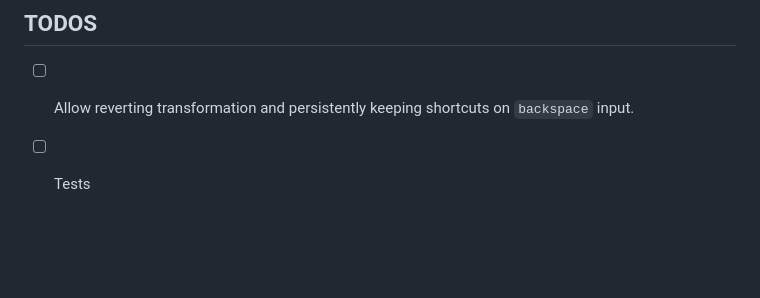
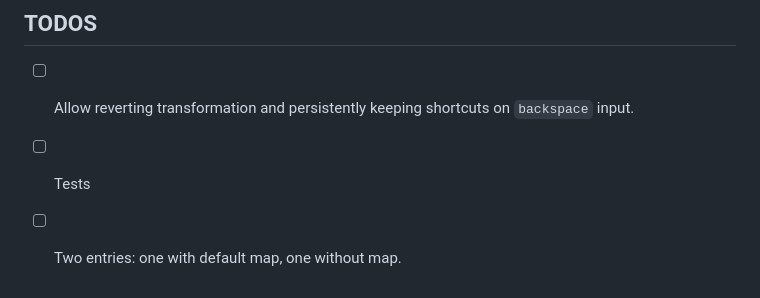
Before and after one commit to benoitlahoz/quill-emoji-parser, a Markdown page: README.md, the part around the change. GitHub-like rendering; blank space fills up the shorter version.

Commit message:
Update TODOs.

```diff
--- a/README.md
+++ b/README.md
@@ -439,3 +439,4 @@ modules: {
 
 - [ ] Allow reverting transformation and persistently keeping shortcuts on `backspace` input.
 - [ ] Tests
+- [ ] Two entries: one with default map, one without map.
```
